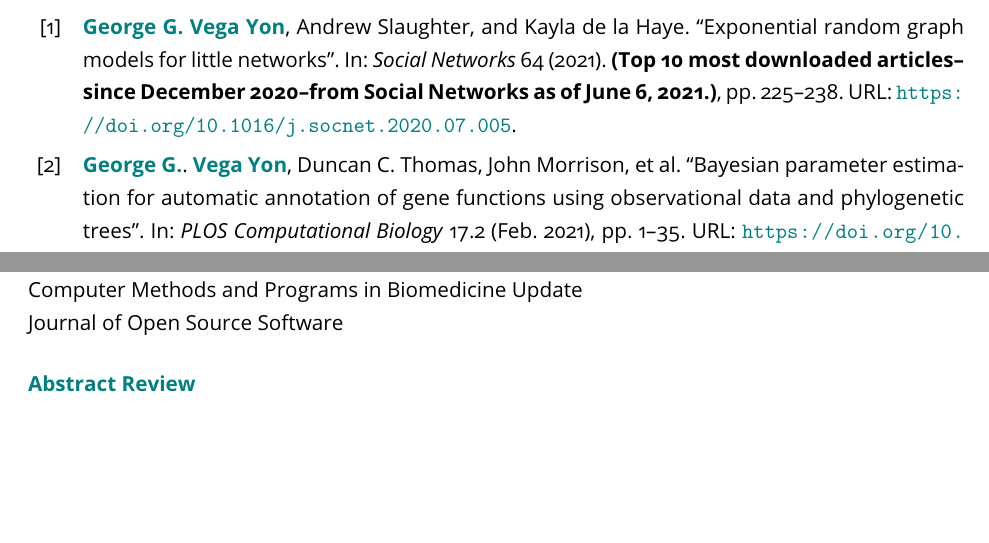
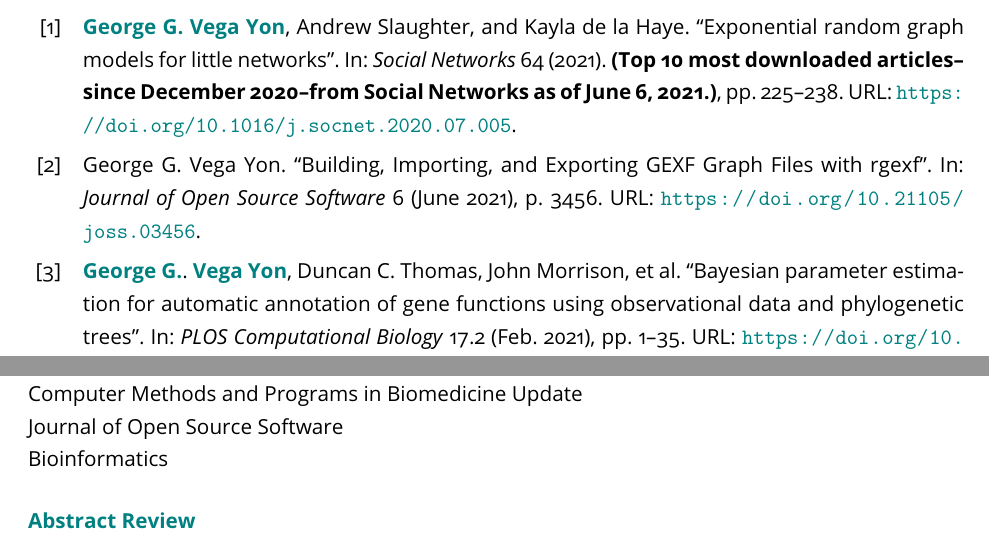
Before and after one commit to gvegayon/resume, a LaTeX CV (cv.tex, which reads papers.bib): two parts of pages 2 and 8 of 9, joined at a grey line, cut so that both start at the same text, the shorter picture padded with empty space. Compiled offline with pdfLaTeX.

Commit message:
Adding reviewing and pubs

```diff
--- a/cv.tex
+++ b/cv.tex
@@ -299,7 +299,8 @@
 Social Networks\\
 Journal of Mathematical Sociology\\
 Computer Methods and Programs in Biomedicine Update\\
-Journal of Open Source Software\vspace{.5cm}
+Journal of Open Source Software\\
+Bioinformatics\vspace{.5cm}
 
 \noindent\textbf{Abstract Review} \\
 International Conference on Computational Social Science (2019--2021)\\
--- a/papers.bib
+++ b/papers.bib
@@ -231,3 +231,16 @@
 	keywords={published},
 %	note={\textit{contribution: I designed and implemented the data generating process used for the simulations of the paper}}
 }
+
+@Article{VegaYon2021rgexf,
+  title = {Building, Importing, and Exporting GEXF Graph Files with rgexf},
+  author = {{George G.} {Vega Yon}},
+  journal = {Journal of Open Source Software},
+  year = {2021},
+  month = {jun},
+  volume = {6},
+  doi = {10.21105/joss.03456},
+  url = {https://doi.org/10.21105/joss.03456},
+  pages = {3456},
+  keywords={published}
+}
```
Also changed, not shown: presentations-invited.bib (+1 -1 lines), resume.tex (+1 -1 lines), Makefile, cv.pdf, resume.pdf.
